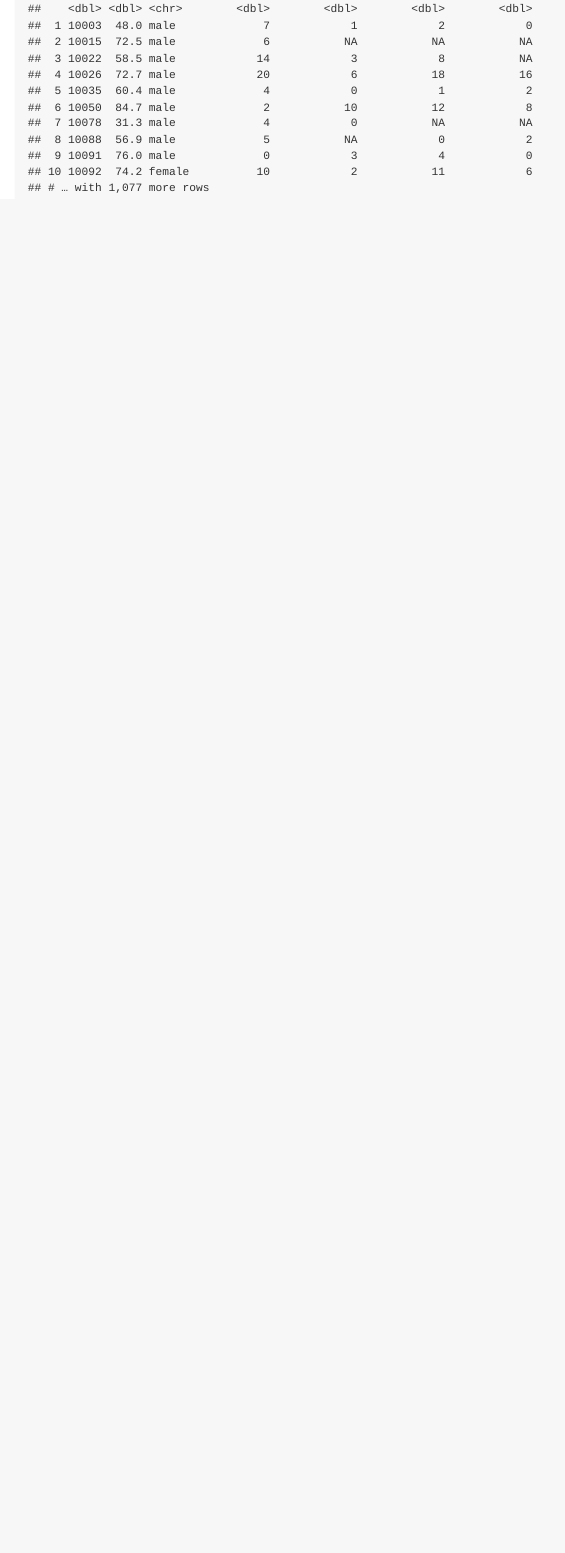
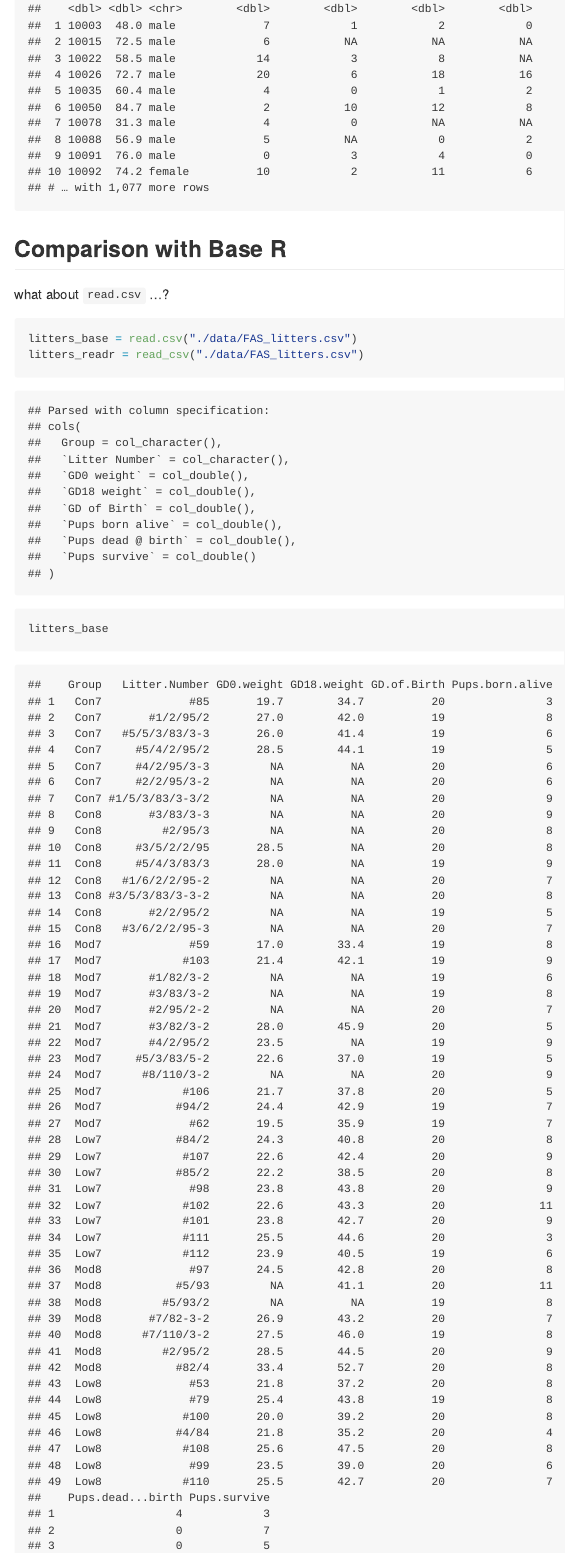
Before and after one commit to lunbeihu/data_wrangling_i, an R Markdown document (data_import.Rmd): the page in a window 1100 px wide, from 3560 px down. The pictures show the output file data_import.md that the author committed with the source, drawn offline in the style of GitHub.

Commit message:
read.csv vs read_csv (use read_csv ...)

````diff
--- a/data_import.Rmd
+++ b/data_import.Rmd
@@ -55,3 +55,15 @@ Read in a SAS file.
 pulse_df = read_sas("./data/public_pulse_data.sas7bdat")
 pulse_df
 ```
+
+## Comparison with Base R
+
+what about `read.csv` ...?
+
+```{r}
+litters_base = read.csv("./data/FAS_litters.csv")
+litters_readr = read_csv("./data/FAS_litters.csv")
+
+litters_base
+litters_readr
+```
````
Also changed, not shown: data_import.md.
